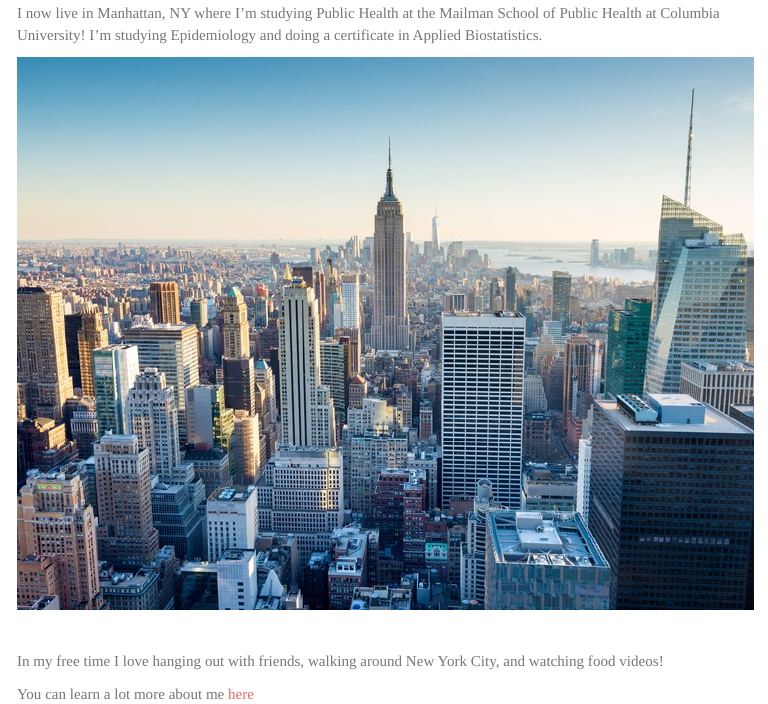
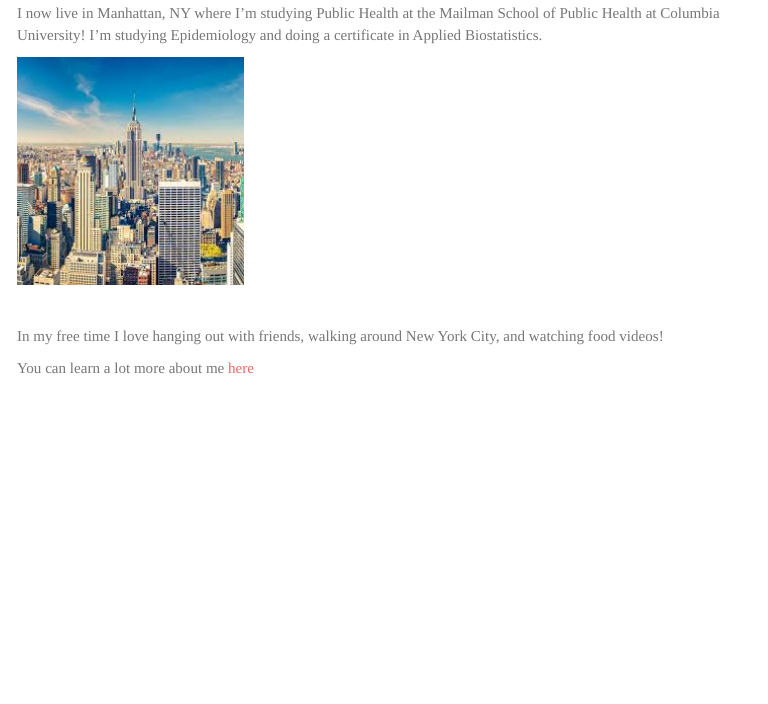
Before and after one commit to unp2000/umapalani.github.io, an R Markdown document (index.Rmd): the page in a window 1100 px wide, from 730 px down. The pictures show the output file index.html that the author committed with the source, opened offline; library style sheets and scripts come from the installed R packages; menus at the side of the page are left out.

Commit message:
Editing pictures

```diff
--- a/index.Rmd
+++ b/index.Rmd
@@ -28,7 +28,7 @@ $~$
 
 I now live in Manhattan, NY where I'm studying Public Health at the Mailman School of Public Health at Columbia University! I'm studying Epidemiology and doing a certificate in Applied Biostatistics.
 
-![](new-york-city-guide.jpg)
+![](newyork.jpg)
 
 $~$
 
```
Also changed, not shown: index.html, newyork.jpg (added).
